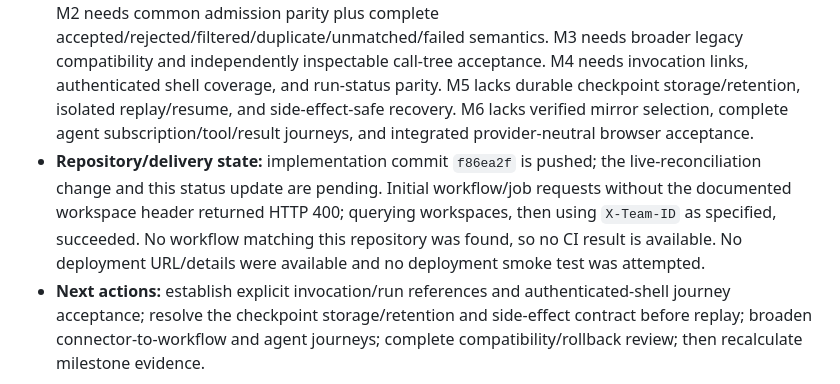
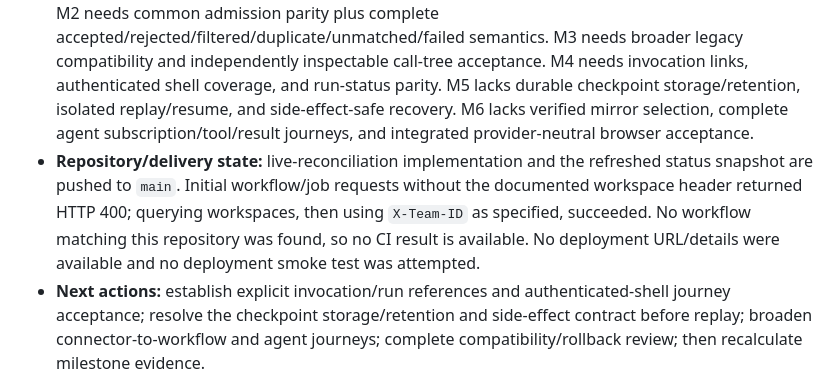
Before and after one commit to cloud-cli/on, a Markdown page: AGENTS.md, the part around the change. GitHub-like rendering.

Commit message:
docs(v3): mark live reconciliation delivered

```diff
--- a/AGENTS.md
+++ b/AGENTS.md
@@ -230,5 +230,5 @@ This is a working-tree status snapshot, not a completion claim. Recalculate it f
 - **Latest observed checks:** `pnpm test` — **98 files, 559 tests passed**; `pnpm lint`; `pnpm build`; `git diff --check`; `pnpm test:worker-artifact`; `pnpm test:e2e` Docker smoke passed; and `pnpm exec playwright test --config=playwright.config.mjs tests/playwright/channels.spec.mjs` — **7 passed**, including notification-driven event reconciliation. Docker smoke is not browser login or v3 journey acceptance.
 - **Visual/auth evidence:** prior channel desktop/mobile/narrow screenshots were reviewed. This turn added browser coverage of live event wake-up and reconciliation, not a production-authenticated shell journey. Production OIDC Agent sign-in browser verification did **not** run; no production-auth screenshots exist. Diagnose the health probe with redacted diagnostics and distinguish direct app health from proxy health before attempting the documented temporary-client flow.
 - **Remaining acceptance blockers:** M1 needs full compatibility/rollback evidence and contract review. M2 needs common admission parity plus complete accepted/rejected/filtered/duplicate/unmatched/failed semantics. M3 needs broader legacy compatibility and independently inspectable call-tree acceptance. M4 needs invocation links, authenticated shell coverage, and run-status parity. M5 lacks durable checkpoint storage/retention, isolated replay/resume, and side-effect-safe recovery. M6 lacks verified mirror selection, complete agent subscription/tool/result journeys, and integrated provider-neutral browser acceptance.
-- **Repository/delivery state:** implementation commit `f86ea2f` is pushed; the live-reconciliation change and this status update are pending. Initial workflow/job requests without the documented workspace header returned HTTP 400; querying workspaces, then using `X-Team-ID` as specified, succeeded. No workflow matching this repository was found, so no CI result is available. No deployment URL/details were available and no deployment smoke test was attempted.
+- **Repository/delivery state:** live-reconciliation implementation and the refreshed status snapshot are pushed to `main`. Initial workflow/job requests without the documented workspace header returned HTTP 400; querying workspaces, then using `X-Team-ID` as specified, succeeded. No workflow matching this repository was found, so no CI result is available. No deployment URL/details were available and no deployment smoke test was attempted.
 - **Next actions:** establish explicit invocation/run references and authenticated-shell journey acceptance; resolve the checkpoint storage/retention and side-effect contract before replay; broaden connector-to-workflow and agent journeys; complete compatibility/rollback review; then recalculate milestone evidence.
```
